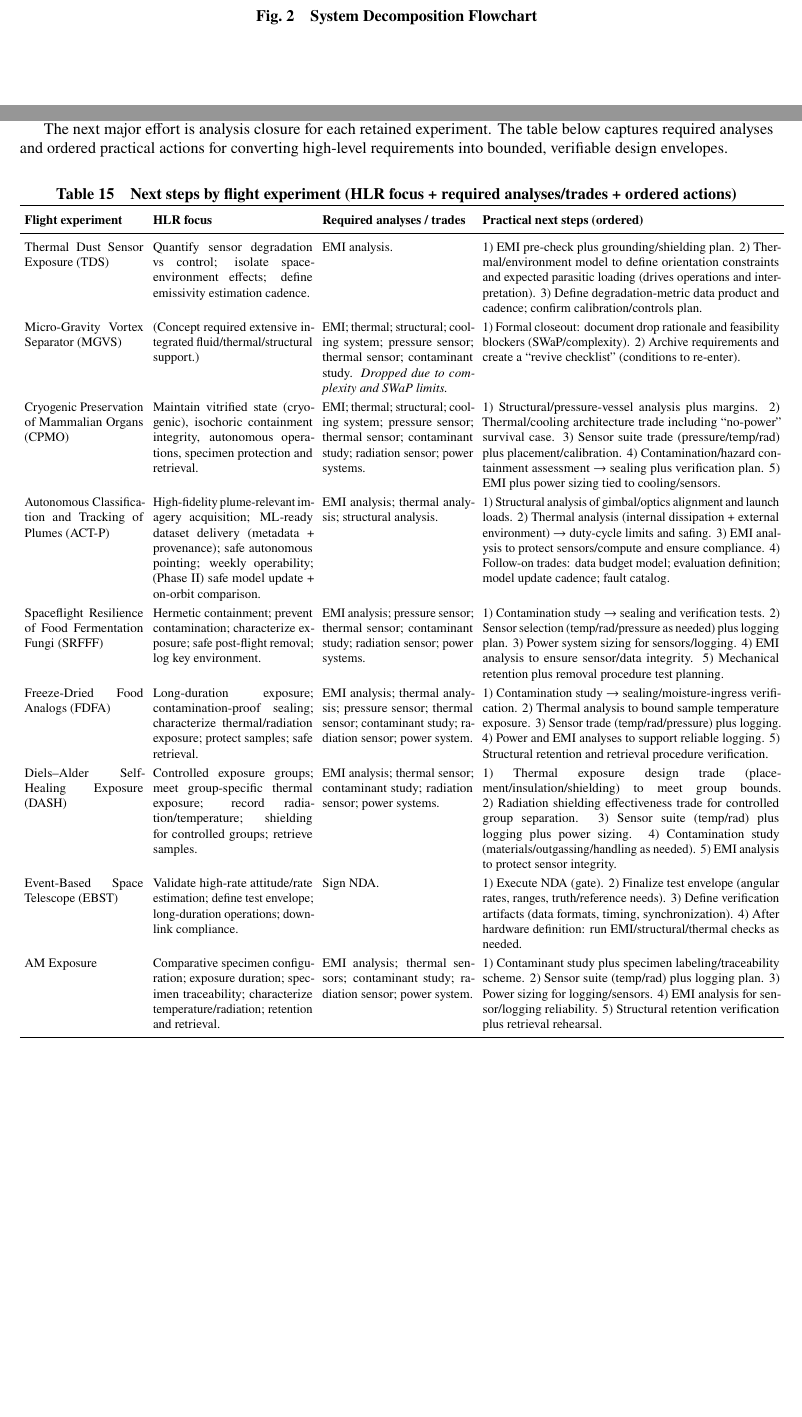
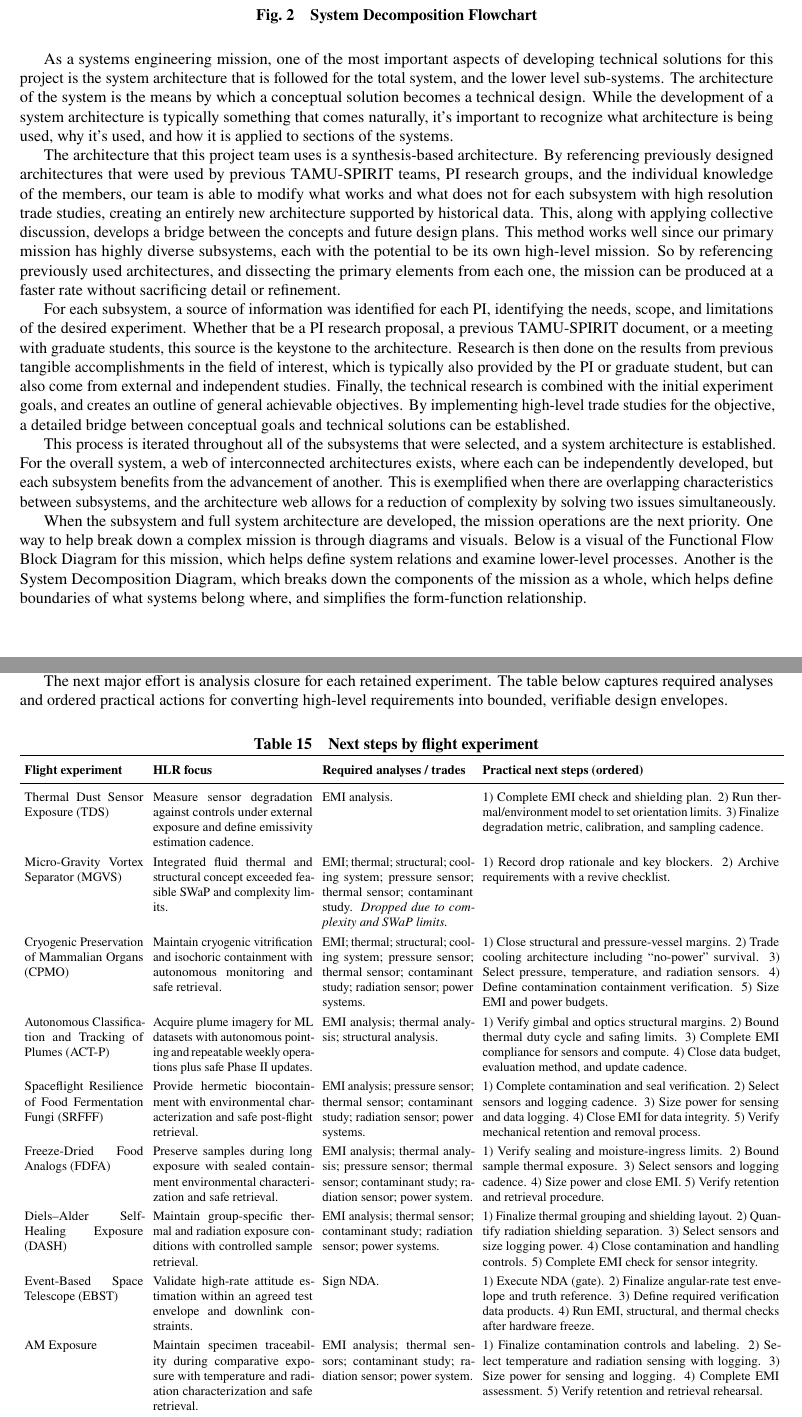
Before and after one commit to Hybrinter/AERO-Capstone, a LaTeX paper (src/1_SRR/system_requirement_report.tex): two parts of pages 7 and 21 of 24 before the commit and two parts of pages 8 and 22 of 25 after it, joined at a grey line, cut so that both start at the same text, the shorter picture padded with empty space. Compiled offline with pdfLaTeX.

Commit message:
Fixed next steps table

```diff
--- a/src/1_SRR/system_requirement_report.tex
+++ b/src/1_SRR/system_requirement_report.tex
@@ -155,6 +155,16 @@ Following the System Concept Review, the team focused on defining requirements f
     \caption{System Decomposition Flowchart}
     \label{fig:system_decomp_flowchart}
 \end{figure}
+
+As a systems engineering mission, one of the most important aspects of developing technical solutions for this project is the system architecture that is followed for the total system, and the lower level sub-systems. The architecture of the system is the means by which a conceptual solution becomes a technical design. While the development of a system architecture is typically something that comes naturally, it's important to recognize what architecture is being used, why it's used, and how it is applied to sections of the systems.
+
+The architecture that this project team uses is a synthesis-based architecture. By referencing previously designed architectures that were used by previous TAMU-SPIRIT teams, PI research groups, and the individual knowledge of the members, our team is able to modify what works and what does not for each subsystem with high resolution trade studies, creating an entirely new architecture supported by historical data. This, along with applying collective discussion, develops a bridge between the concepts and future design plans. This method works well since our primary mission has highly diverse subsystems, each with the potential to be its own high-level mission. So by referencing previously used architectures, and dissecting the primary elements from each one, the mission can be produced at a faster rate without sacrificing detail or refinement.
+
+For each subsystem, a source of information was identified for each PI, identifying the needs, scope, and limitations of the desired experiment. Whether that be a PI research proposal, a previous TAMU-SPIRIT document, or a meeting with graduate students, this source is the keystone to the architecture. Research is then done on the results from previous tangible accomplishments in the field of interest, which is typically also provided by the PI or graduate student, but can also come from external and independent studies. Finally, the technical research is combined with the initial experiment goals, and creates an outline of general achievable objectives. By implementing high-level trade studies for the objective, a detailed bridge between conceptual goals and technical solutions can be established.
+
+This process is iterated throughout all of the subsystems that were selected, and a system architecture is established. For the overall system, a web of interconnected architectures exists, where each can be independently developed, but each subsystem benefits from the advancement of another. This is exemplified when there are overlapping characteristics between subsystems, and the architecture web allows for a reduction of complexity by solving two issues simultaneously.
+
+When the subsystem and full system architecture are developed, the mission operations are the next priority. One way to help break down a complex mission is through diagrams and visuals. Below is a visual of the Functional Flow Block Diagram for this mission, which helps define system relations and examine lower-level processes. Another is the System Decomposition Diagram, which breaks down the components of the mission as a whole, which helps define boundaries of what systems belong where, and simplifies the form-function relationship.
 
 \begin{figure}[H]
     \centering
@@ -815,7 +825,7 @@ The next major effort is analysis closure for each retained experiment. The tabl
 \setlength{\tabcolsep}{3pt}
 \renewcommand{\arraystretch}{1.25}
 \begin{longtable}{p{2.6cm} p{3.5cm} p{3.3cm} p{6.5cm}}
-\caption{Next steps by flight experiment (HLR focus + required analyses/trades + ordered actions)}
+\caption{Next steps by flight experiment}
 \label{tab:next_steps_by_experiment}\\
 \toprule
 \textbf{Flight experiment} & \textbf{HLR focus} & \textbf{Required analyses / trades} & \textbf{Practical next steps (ordered)} \\
@@ -829,79 +839,81 @@ The next major effort is analysis closure for each retained experiment. The tabl
 \endfoot
 
 Thermal Dust Sensor Exposure (TDS) &
-Quantify sensor degradation vs control; isolate space-environment effects; define emissivity estimation cadence. &
+Measure sensor degradation against controls under external exposure and define emissivity estimation cadence. &
 EMI analysis. &
-1) EMI pre-check plus grounding/shielding plan.
-2) Thermal/environment model to define orientation constraints and expected parasitic loading (drives operations and interpretation).
-3) Define degradation-metric data product and cadence; confirm calibration/controls plan. \\
+1) Complete EMI check and shielding plan.
+2) Run thermal/environment model to set orientation limits.
+3) Finalize degradation metric, calibration, and sampling cadence. \\
 
 Micro-Gravity Vortex Separator (MGVS) &
-(Concept required extensive integrated fluid/thermal/structural support.) &
+Integrated fluid thermal and structural concept exceeded feasible SWaP and complexity limits. &
 EMI; thermal; structural; cooling system; pressure sensor; thermal sensor; contaminant study. \textit{Dropped due to complexity and SWaP limits.} &
-1) Formal closeout: document drop rationale and feasibility blockers (SWaP/complexity).
-2) Archive requirements and create a ``revive checklist'' (conditions to re-enter). \\
+1) Record drop rationale and key blockers.
+2) Archive requirements with a revive checklist. \\
 
 Cryogenic Preservation of Mammalian Organs (CPMO) &
-Maintain vitrified state (cryogenic), isochoric containment integrity, autonomous operations, specimen protection and retrieval. &
+Maintain cryogenic vitrification and isochoric containment with autonomous monitoring and safe retrieval. &
 EMI; thermal; structural; cooling system; pressure sensor; thermal sensor; contaminant study; radiation sensor; power systems. &
-1) Structural/pressure-vessel analysis plus margins.
-2) Thermal/cooling architecture trade including ``no-power'' survival case.
-3) Sensor suite trade (pressure/temp/rad) plus placement/calibration.
-4) Contamination/hazard containment assessment $\rightarrow$ sealing plus verification plan.
-5) EMI plus power sizing tied to cooling/sensors. \\
+1) Close structural and pressure-vessel margins.
+2) Trade cooling architecture including ``no-power'' survival.
+3) Select pressure, temperature, and radiation sensors.
+4) Define contamination containment verification.
+5) Size EMI and power budgets. \\
 
 Autonomous Classification and Tracking of Plumes (ACT-P) &
-High-fidelity plume-relevant imagery acquisition; ML-ready dataset delivery (metadata + provenance); safe autonomous pointing; weekly operability; (Phase II) safe model update + on-orbit comparison. &
+Acquire plume imagery for ML datasets with autonomous pointing and repeatable weekly operations plus safe Phase II updates. &
 EMI analysis; thermal analysis; structural analysis. &
-1) Structural analysis of gimbal/optics alignment and launch loads.
-2) Thermal analysis (internal dissipation + external environment) $\rightarrow$ duty-cycle limits and safing.
-3) EMI analysis to protect sensors/compute and ensure compliance.
-4) Follow-on trades: data budget model; evaluation definition; model update cadence; fault catalog. \\
+1) Verify gimbal and optics structural margins.
+2) Bound thermal duty cycle and safing limits.
+3) Complete EMI compliance for sensors and compute.
+4) Close data budget, evaluation method, and update cadence. \\
 
 Spaceflight Resilience of Food Fermentation Fungi (SRFFF) &
-Hermetic containment; prevent contamination; characterize exposure; safe post-flight removal; log key environment. &
+Provide hermetic biocontainment with environmental characterization and safe post-flight retrieval. &
 EMI analysis; pressure sensor; thermal sensor; contaminant study; radiation sensor; power systems. &
-1) Contamination study $\rightarrow$ sealing and verification tests.
-2) Sensor selection (temp/rad/pressure as needed) plus logging plan.
-3) Power system sizing for sensors/logging.
-4) EMI analysis to ensure sensor/data integrity.
-5) Mechanical retention plus removal procedure test planning. \\
+1) Complete contamination and seal verification.
+2) Select sensors and logging cadence.
+3) Size power for sensing and data logging.
+4) Close EMI for data integrity.
+5) Verify mechanical retention and removal process. \\
 
 Freeze-Dried Food Analogs (FDFA) &
-Long-duration exposure; contamination-proof sealing; characterize thermal/radiation exposure; protect samples; safe retrieval. &
+Preserve samples during long exposure with sealed containment environmental characterization and safe retrieval. &
 EMI analysis; thermal analysis; pressure sensor; thermal sensor; contaminant study; radiation sensor; power system. &
-1) Contamination study $\rightarrow$ sealing/moisture-ingress verification.
-2) Thermal analysis to bound sample temperature exposure.
-3) Sensor trade (temp/rad/pressure) plus logging.
-4) Power and EMI analyses to support reliable logging.
-5) Structural retention and retrieval procedure verification. \\
+1) Verify sealing and moisture-ingress limits.
+2) Bound sample thermal exposure.
+3) Select sensors and logging cadence.
+4) Size power and close EMI.
+5) Verify retention and retrieval procedure. \\
 
 Diels--Alder Self-Healing Exposure (DASH) &
-Controlled exposure groups; meet group-specific thermal exposure; record radiation/temperature; shielding for controlled groups; retrieve samples. &
+Maintain group-specific thermal and radiation exposure conditions with controlled sample retrieval. &
 EMI analysis; thermal sensor; contaminant study; radiation sensor; power systems. &
-1) Thermal exposure design trade (placement/insulation/shielding) to meet group bounds.
-2) Radiation shielding effectiveness trade for controlled group separation.
-3) Sensor suite (temp/rad) plus logging plus power sizing.
-4) Contamination study (materials/outgassing/handling as needed).
-5) EMI analysis to protect sensor integrity. \\
+1) Finalize thermal grouping and shielding layout.
+2) Quantify radiation shielding separation.
+3) Select sensors and size logging power.
+4) Close contamination and handling controls.
+5) Complete EMI check for sensor integrity. \\
 
 Event-Based Space Telescope (EBST) &
-Validate high-rate attitude/rate estimation; define test envelope; long-duration operations; downlink compliance. &
+Validate high-rate attitude estimation within an agreed test envelope and downlink constraints. &
 Sign NDA. &
 1) Execute NDA (gate).
-2) Finalize test envelope (angular rates, ranges, truth/reference needs).
-3) Define verification artifacts (data formats, timing, synchronization).
-4) After hardware definition: run EMI/structural/thermal checks as needed. \\
+2) Finalize angular-rate test envelope and truth reference.
+3) Define required verification data products.
+4) Run EMI, structural, and thermal checks after hardware freeze. \\
 
 AM Exposure &
-Comparative specimen configuration; exposure duration; specimen traceability; characterize temperature/radiation; retention and retrieval. &
+Maintain specimen traceability during comparative exposure with temperature and radiation characterization and safe retrieval. &
 EMI analysis; thermal sensors; contaminant study; radiation sensor; power system. &
-1) Contaminant study plus specimen labeling/traceability scheme.
-2) Sensor suite (temp/rad) plus logging plan.
-3) Power sizing for logging/sensors.
-4) EMI analysis for sensor/logging reliability.
-5) Structural retention verification plus retrieval rehearsal. \\
+1) Finalize contamination controls and labeling.
+2) Select temperature and radiation sensing with logging.
+3) Size power for sensing and logging.
+4) Complete EMI assessment.
+5) Verify retention and retrieval rehearsal. \\
 
 Phage-Biofilm &
-Confirm/derive HLRs (containment, viability/assay integrity, exposure characterization, safe retrieval) and execute enabling analyses. &
+Define containment and assay integrity requirements with exposure characterization and safe retrieval. &
 EMI analysis; thermal sensors; contaminant study. &
+1) Baseline HLRs for containment and retrieval.
+2) Close biocontainment verification testing.
```
Also changed, not shown: src/1_SRR/system_requirement_report.tex (16 more changed lines).
